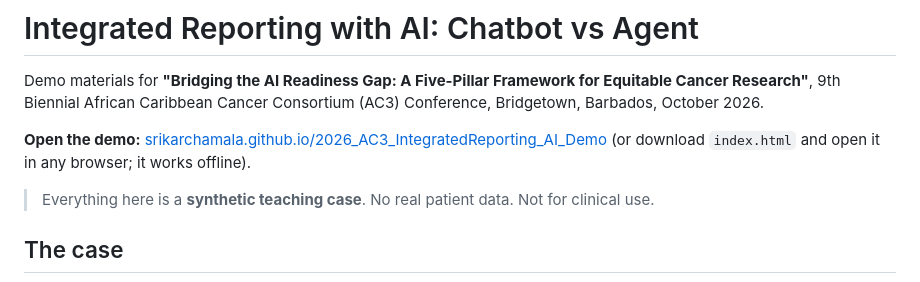
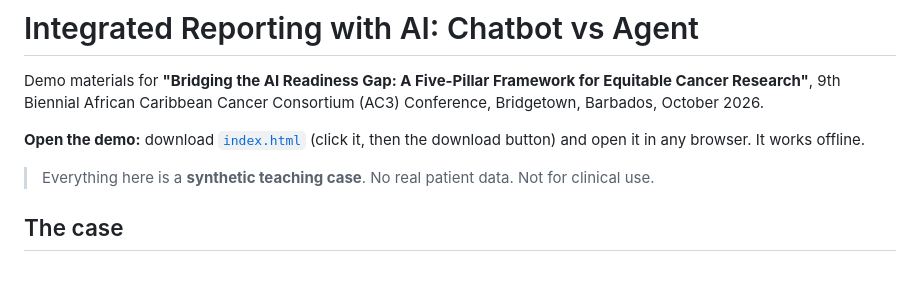
Before and after one commit to srikarchamala/2026_AC3_IntegratedReporting_AI_Demo, a Markdown page: README.md, the part around the change. Rendered like a GitHub page.

Commit message:
README: point to the downloadable demo instead of the Pages link
Co-Authored-By: Claude Opus 5.5 <noreply@anthropic.com>
Claude-Session: https://claude.ai/code/session_01PYw58WQVA2wzKi8sLfS5ru

```diff
--- a/README.md
+++ b/README.md
@@ -2,7 +2,7 @@
 
 Demo materials for **"Bridging the AI Readiness Gap: A Five-Pillar Framework for Equitable Cancer Research"**, 9th Biennial African Caribbean Cancer Consortium (AC3) Conference, Bridgetown, Barbados, October 2026.
 
-**Open the demo:** [srikarchamala.github.io/2026_AC3_IntegratedReporting_AI_Demo](https://srikarchamala.github.io/2026_AC3_IntegratedReporting_AI_Demo/) (or download `index.html` and open it in any browser; it works offline).
+**Open the demo:** download [`index.html`](index.html) (click it, then the download button) and open it in any browser. It works offline.
 
 > Everything here is a **synthetic teaching case**. No real patient data. Not for clinical use.
 
```
